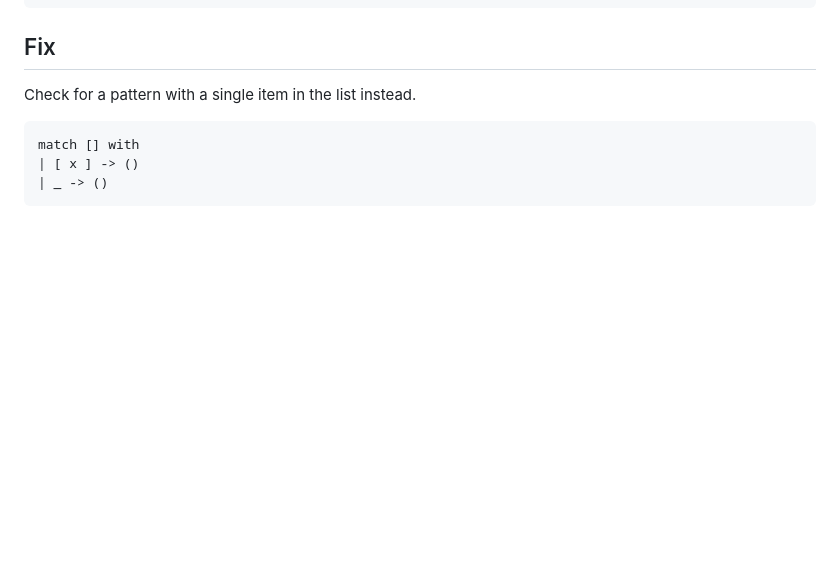
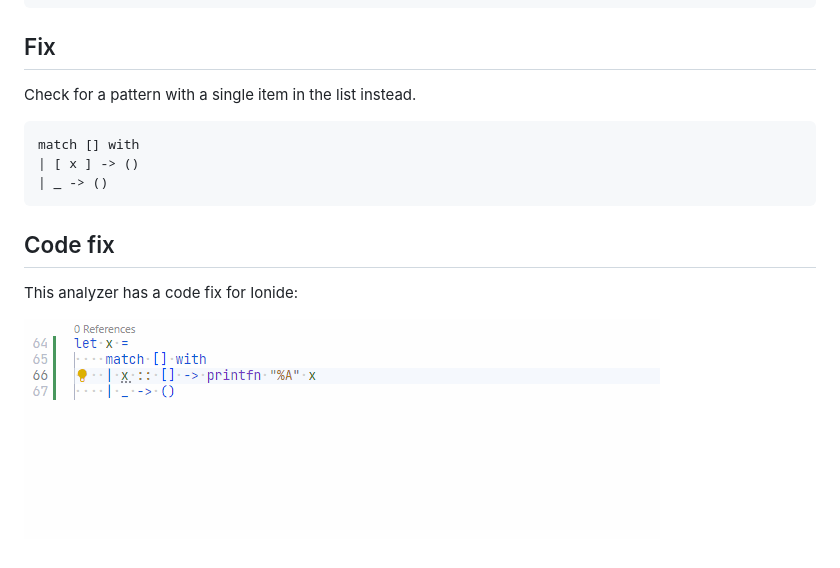
Before and after one commit to ionide/ionide-analyzers, a Markdown page: docs/suggestion/007.md, the part around the change. Rendered like a GitHub page; pictures changed too: docs/img/HeadConsEmptyListPatternAnalyzer.gif (added); blank space fills up the shorter version.

````diff
--- a/docs/suggestion/007.md
+++ b/docs/suggestion/007.md
@@ -25,3 +25,10 @@ match [] with
 | [ x ] -> ()
 | _ -> ()
 ```
+
+
+## Code fix
+
+This analyzer has a code fix for Ionide:
+
+![Code fix for HeadConsEmptyListPattern](../img/HeadConsEmptyListPatternAnalyzer.gif)
````
Also changed, not shown: 1 other file.
